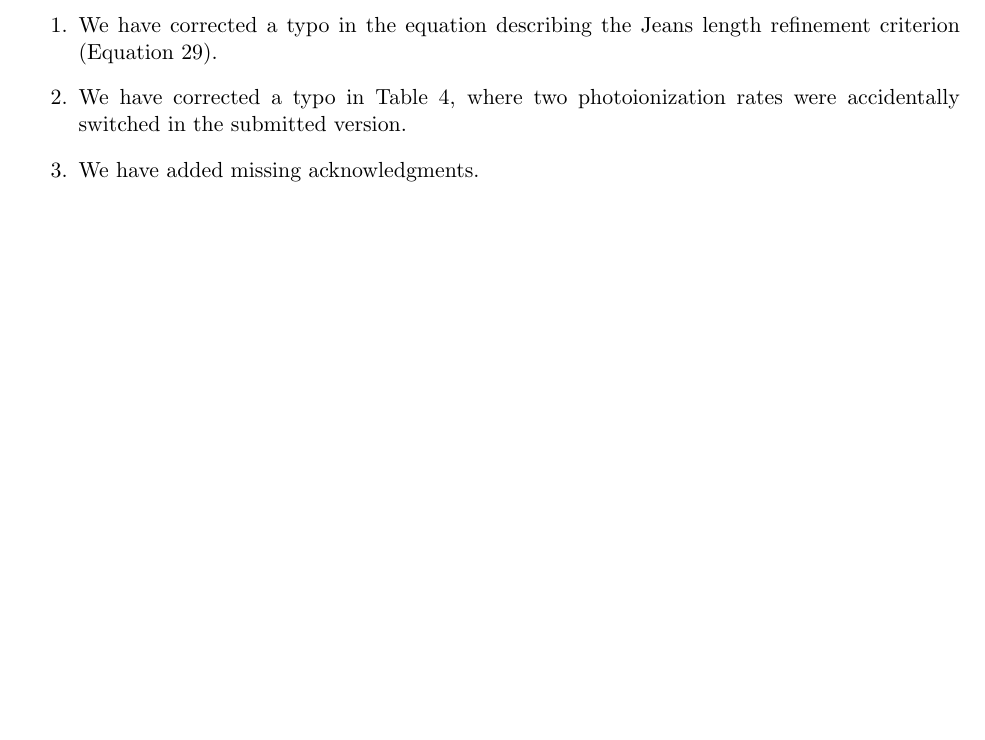
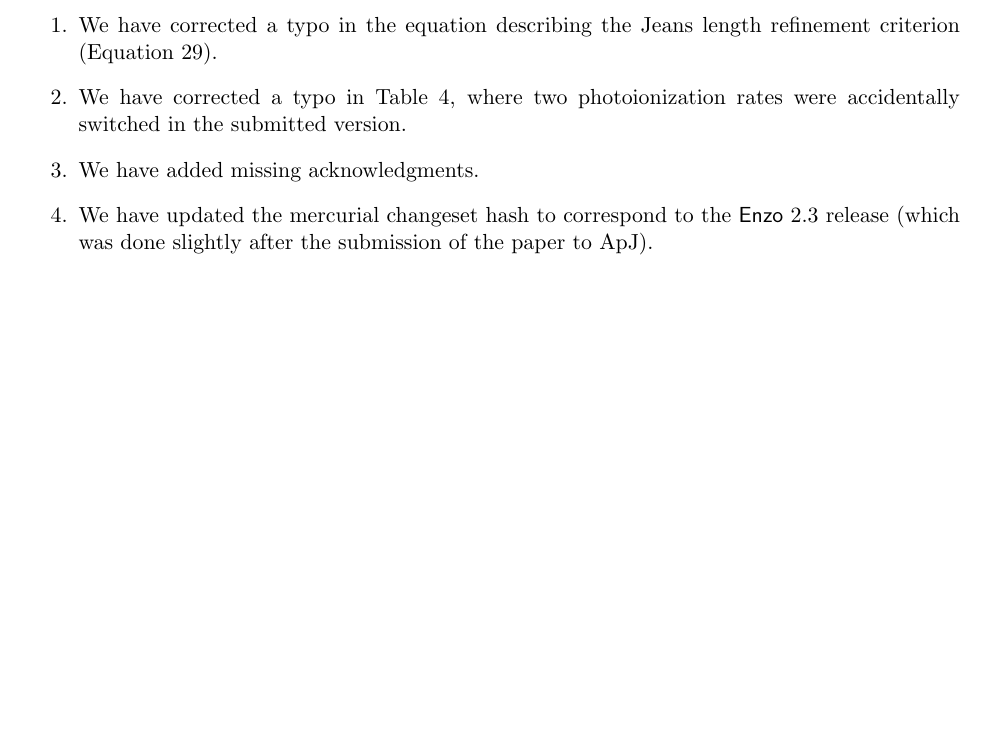
Before and after one commit to enzo-project/enzo-method-paper, a LaTeX document (refreport/response.tex): part of page 3 of 4, cut so that both start at the same text, the shorter picture padded with empty space. Compiled offline with pdfLaTeX.

Commit message:
updated response to ref. report to indicate that the changeset hash has been updated.

```diff
--- a/refreport/response.tex
+++ b/refreport/response.tex
@@ -195,6 +195,10 @@ we have fixed additional typos in the paper.  These include:
 
 \item We have added missing acknowledgments.
 
+\item We have updated the mercurial changeset hash to correspond to
+  the \enzo\ 2.3 release (which was done slightly after the submission
+  of the paper to ApJ).
+
 \end{enumerate}
 
 
```
